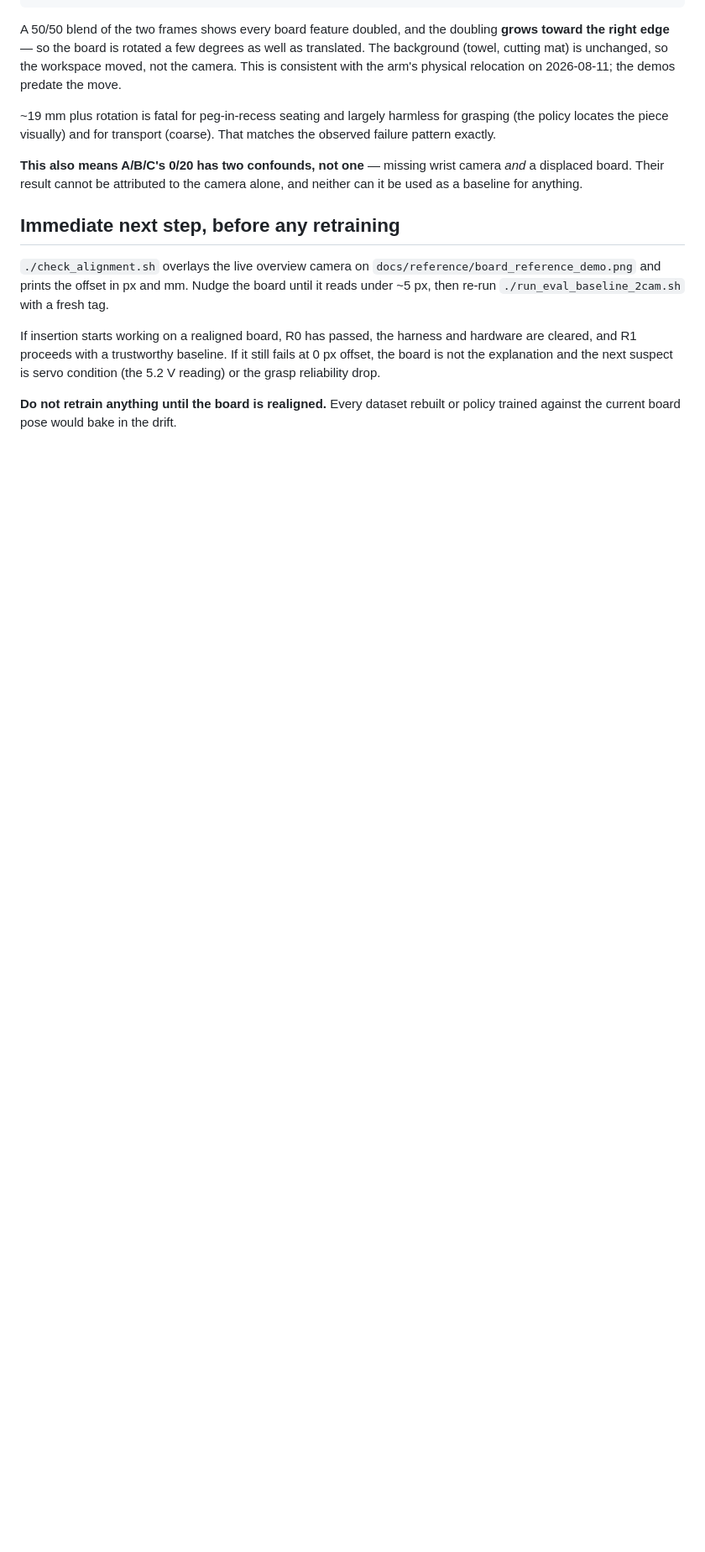
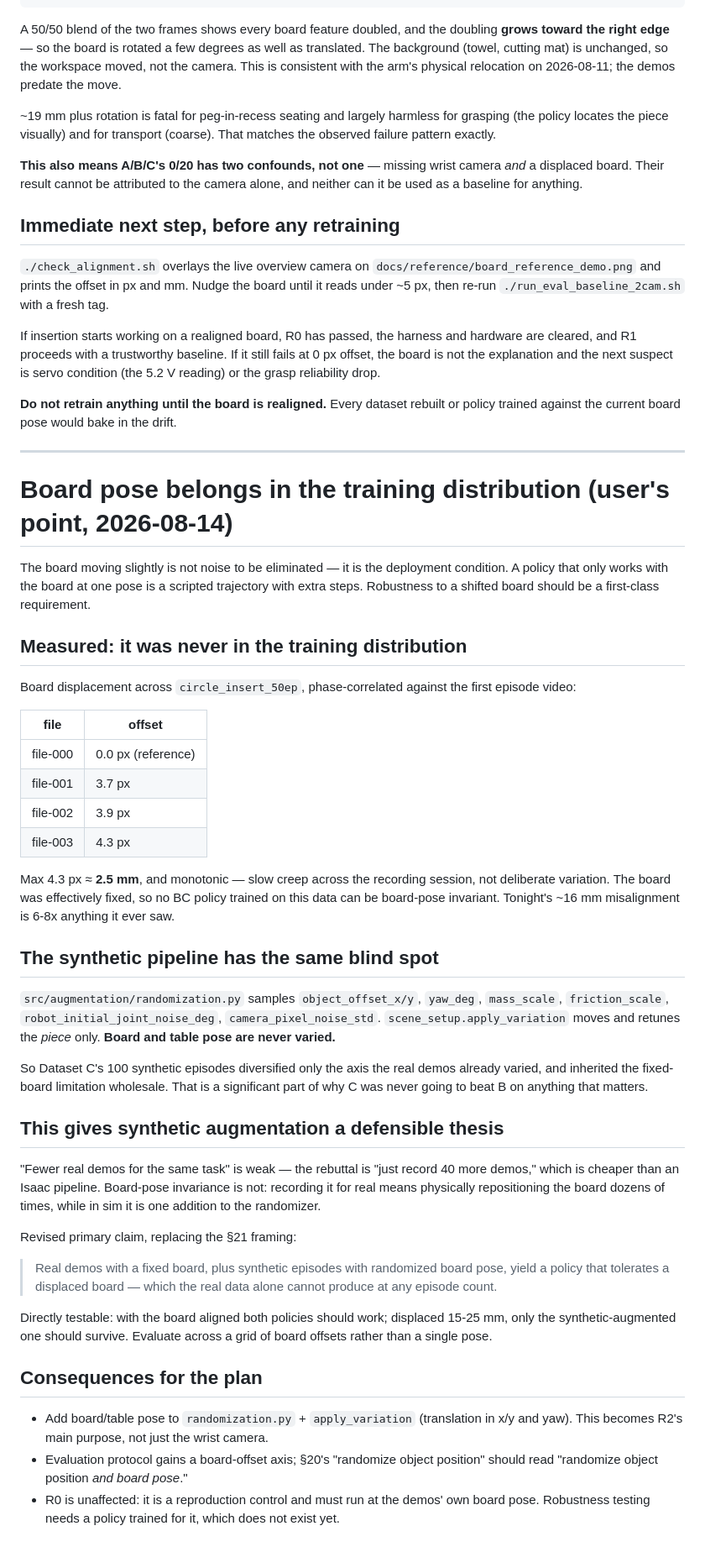
Before and after one commit to alex-lemberger/so-arm100-robot-controlle, a Markdown page: so-arm100/docs/replan-2026-08-14-camera-confound.md, the part around the change. Shown at 84% size. Drawn GitHub-style; blank space fills up the shorter version.

Commit message:
docs: make board pose a training variable, not a nuisance
Measured board displacement across the circle_insert_50ep demos by phase
correlation: max 4.3px, ~2.5mm, and monotonic -- slow creep over the
recording session rather than deliberate variation. The board was
effectively fixed, so no policy trained on it can be board-pose invariant,
and tonight's ~16mm misalignment is 6-8x anything it ever saw.

The synthetic pipeline turns out to share the blind spot exactly:
randomization.py samples object position, yaw, mass, friction, initial
joint noise and camera pixel noise, and apply_variation moves only the
piece. Board and table pose never vary. Dataset C therefore diversified
only the axis the real demos already covered.

This reframes what synthetic augmentation is for. "Fewer real demos for the
same fixed task" invites the rebuttal that recording 40 more demos is
cheaper than an Isaac pipeline. Board-pose invariance does not: it is
expensive to record for real and nearly free in sim, and it is what
deployment actually requires.

R0 is unaffected -- it is a reproduction control and has to run at the
demos' own board pose.

Co-Authored-By: Claude Opus 5 <noreply@anthropic.com>

```diff
--- a/so-arm100/docs/replan-2026-08-14-camera-confound.md
+++ b/so-arm100/docs/replan-2026-08-14-camera-confound.md
@@ -189,3 +189,67 @@ servo condition (the 5.2 V reading) or the grasp reliability drop.
 
 **Do not retrain anything until the board is realigned.** Every dataset rebuilt
 or policy trained against the current board pose would bake in the drift.
+
+---
+
+# Board pose belongs in the training distribution (user's point, 2026-08-14)
+
+The board moving slightly is not noise to be eliminated — it is the deployment
+condition. A policy that only works with the board at one pose is a scripted
+trajectory with extra steps. Robustness to a shifted board should be a
+first-class requirement.
+
+## Measured: it was never in the training distribution
+
+Board displacement across `circle_insert_50ep`, phase-correlated against the
+first episode video:
+
+| file | offset |
+|---|---|
+| file-000 | 0.0 px (reference) |
+| file-001 | 3.7 px |
+| file-002 | 3.9 px |
+| file-003 | 4.3 px |
+
+Max 4.3 px ≈ **2.5 mm**, and monotonic — slow creep across the recording
+session, not deliberate variation. The board was effectively fixed, so no BC
+policy trained on this data can be board-pose invariant. Tonight's ~16 mm
+misalignment is 6-8x anything it ever saw.
+
+## The synthetic pipeline has the same blind spot
+
+`src/augmentation/randomization.py` samples `object_offset_x/y`, `yaw_deg`,
+`mass_scale`, `friction_scale`, `robot_initial_joint_noise_deg`,
+`camera_pixel_noise_std`. `scene_setup.apply_variation` moves and retunes the
+*piece* only. **Board and table pose are never varied.**
+
+So Dataset C's 100 synthetic episodes diversified only the axis the real demos
+already varied, and inherited the fixed-board limitation wholesale. That is a
+significant part of why C was never going to beat B on anything that matters.
+
+## This gives synthetic augmentation a defensible thesis
+
+"Fewer real demos for the same task" is weak — the rebuttal is "just record 40
+more demos," which is cheaper than an Isaac pipeline. Board-pose invariance is
+not: recording it for real means physically repositioning the board dozens of
+times, while in sim it is one addition to the randomizer.
+
+Revised primary claim, replacing the §21 framing:
+
+> Real demos with a fixed board, plus synthetic episodes with randomized board
+> pose, yield a policy that tolerates a displaced board — which the real data
+> alone cannot produce at any episode count.
+
+Directly testable: with the board aligned both policies should work; displaced
+15-25 mm, only the synthetic-augmented one should survive. Evaluate across a
+grid of board offsets rather than a single pose.
+
+## Consequences for the plan
+
+- Add board/table pose to `randomization.py` + `apply_variation` (translation in
+  x/y and yaw). This becomes R2's main purpose, not just the wrist camera.
+- Evaluation protocol gains a board-offset axis; §20's "randomize object
+  position" should read "randomize object position *and board pose*."
+- R0 is unaffected: it is a reproduction control and must run at the demos' own
+  board pose. Robustness testing needs a policy trained for it, which does not
+  exist yet.
```
